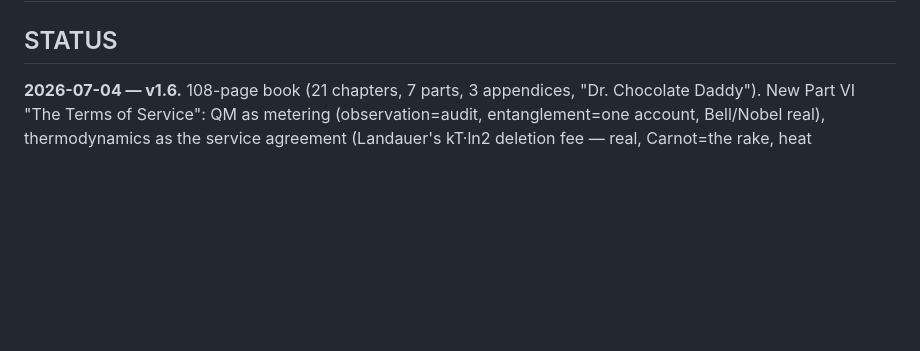
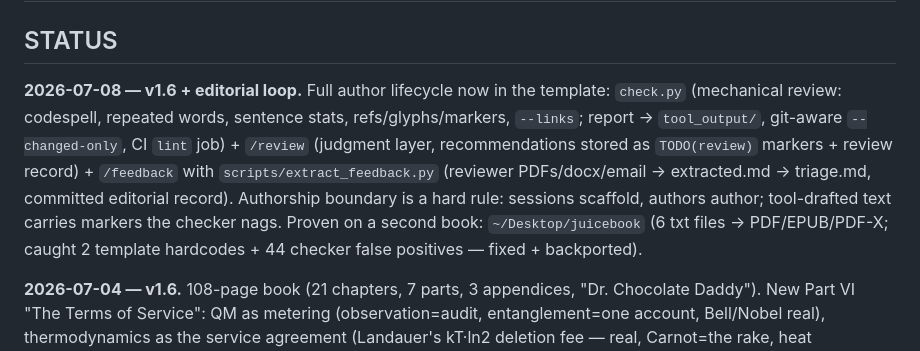
Before and after one commit to davenakasone/book_test, a Markdown page: CLAUDE.md, the part around the change. Rendered like a GitHub page; blank space fills up the shorter version.

Commit message:
STATUS: editorial loop (check/review/feedback) + juicebook proof
Co-Authored-By: Claude Fable 5 <noreply@anthropic.com>

```diff
--- a/CLAUDE.md
+++ b/CLAUDE.md
@@ -1,6 +1,18 @@
 # book_test — *The Starlight Engine* + open-source book pipeline
 
 ## STATUS
+
+**2026-07-08 — v1.6 + editorial loop.** Full author lifecycle now in the
+template: `check.py` (mechanical review: codespell, repeated words,
+sentence stats, refs/glyphs/markers, `--links`; report → `tool_output/`,
+git-aware `--changed-only`, CI `lint` job) + `/review` (judgment layer,
+recommendations stored as `TODO(review)` markers + review record) +
+`/feedback` with `scripts/extract_feedback.py` (reviewer PDFs/docx/email →
+extracted.md → triage.md, committed editorial record). Authorship
+boundary is a hard rule: sessions scaffold, authors author; tool-drafted
+text carries markers the checker nags. Proven on a second book:
+`~/Desktop/juicebook` (6 txt files → PDF/EPUB/PDF-X; caught 2 template
+hardcodes + 44 checker false positives — fixed + backported).
 
 **2026-07-04 — v1.6.** 108-page book (21 chapters, 7 parts, 3 appendices,
 "Dr. Chocolate Daddy"). New Part VI "The Terms of Service": QM as metering
```
